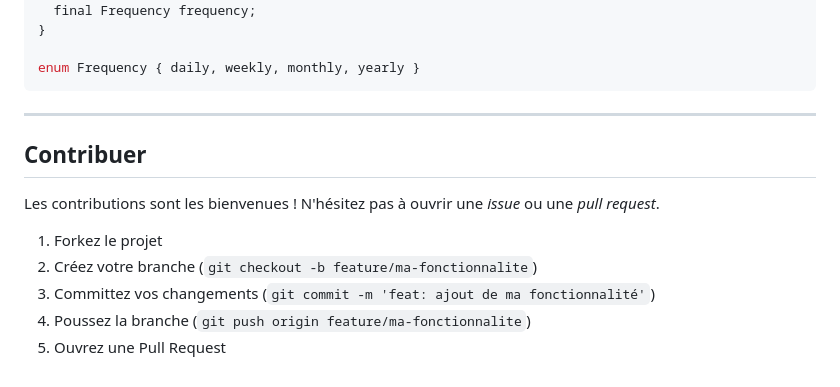
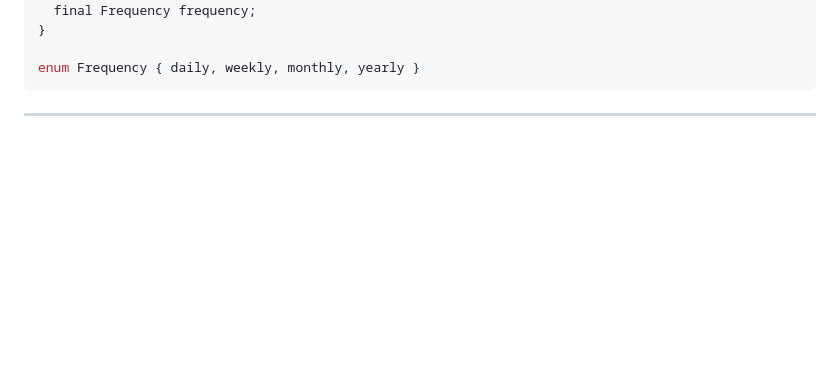
Before and after one commit to NicolasVera-dev/mes-commandements, a Markdown page: README.md, the part around the change. Drawn GitHub-style; blank space fills up the shorter version.

Commit message:
Remove contribution section from README
Removed contribution guidelines from README.

````diff
--- a/README.md
+++ b/README.md
@@ -162,13 +162,3 @@ enum Frequency { daily, weekly, monthly, yearly }
 ```
 
 ---
-
-## Contribuer
-
-Les contributions sont les bienvenues ! N'hésitez pas à ouvrir une *issue* ou une *pull request*.
-
-1. Forkez le projet
-2. Créez votre branche (`git checkout -b feature/ma-fonctionnalite`)
-3. Committez vos changements (`git commit -m 'feat: ajout de ma fonctionnalité'`)
-4. Poussez la branche (`git push origin feature/ma-fonctionnalite`)
-5. Ouvrez une Pull Request
````
